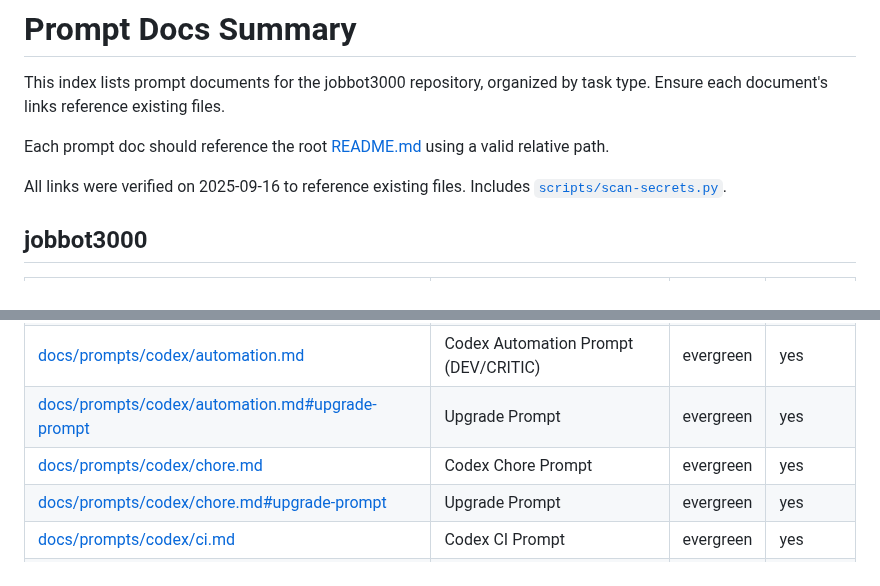
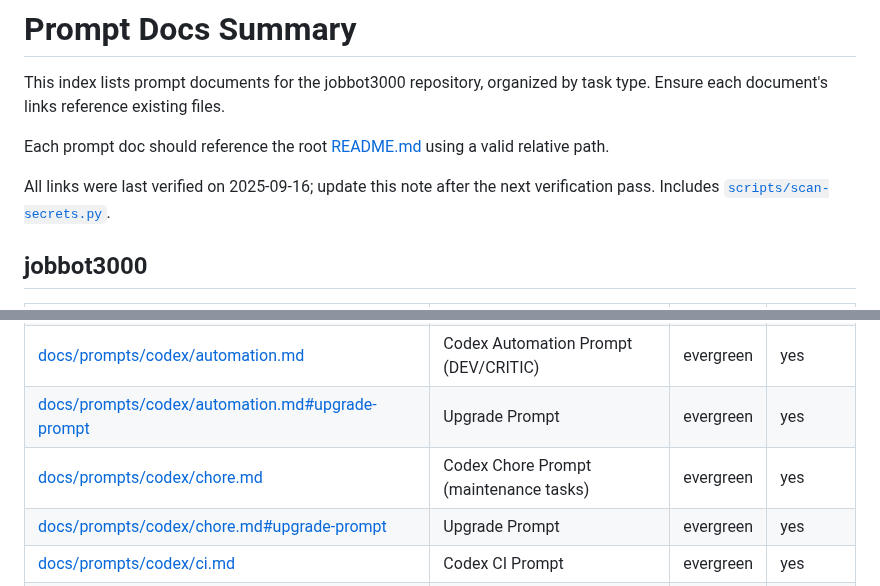
Before and after one commit to futuroptimist/jobbot3000, a Markdown page: docs/prompt-docs-summary.md, 2 parts joined by grey strips. GitHub-like rendering.

Commit message:
🧹 : – refresh codex chore prompt

```diff
--- a/docs/prompt-docs-summary.md
+++ b/docs/prompt-docs-summary.md
@@ -6,7 +6,7 @@ Ensure each document's links reference existing files.
 
 Each prompt doc should reference the root [README.md](../README.md) using a valid relative path.
 
-All links were verified on 2025-09-16 to reference existing files.
+All links were last verified on 2025-09-16; update this note after the next verification pass.
 Includes [`scripts/scan-secrets.py`](../scripts/scan-secrets.py).
 
 ## jobbot3000
@@ -17,7 +17,7 @@ Includes [`scripts/scan-secrets.py`](../scripts/scan-secrets.py).
 | [docs/prompts/codex/accessibility.md#upgrade-prompt][accessibility-up] | Upgrade Prompt | evergreen | yes |
 | [docs/prompts/codex/automation.md][automation-doc] | Codex Automation Prompt (DEV/CRITIC) | evergreen | yes |
 | [docs/prompts/codex/automation.md#upgrade-prompt][automation-up] | Upgrade Prompt | evergreen | yes |
-| [docs/prompts/codex/chore.md][chore-doc] | Codex Chore Prompt | evergreen | yes |
+| [docs/prompts/codex/chore.md][chore-doc] | Codex Chore Prompt (maintenance tasks) | evergreen | yes |
 | [docs/prompts/codex/chore.md#upgrade-prompt][chore-up] | Upgrade Prompt | evergreen | yes |
 | [docs/prompts/codex/ci.md][ci-doc] | Codex CI Prompt | evergreen | yes |
 | [docs/prompts/codex/ci.md#upgrade-prompt][ci-up] | Upgrade Prompt | evergreen | yes |
```
Also changed, not shown: 1 other file.
